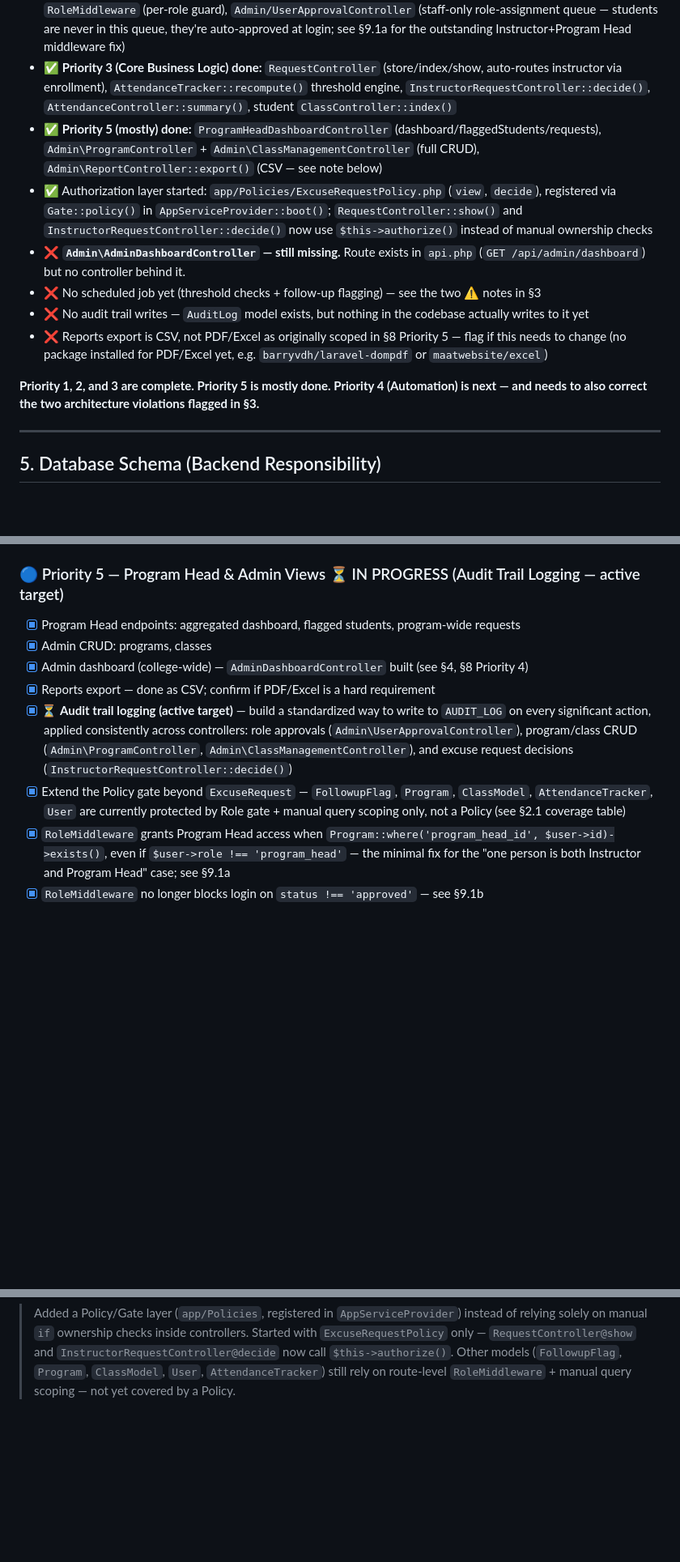
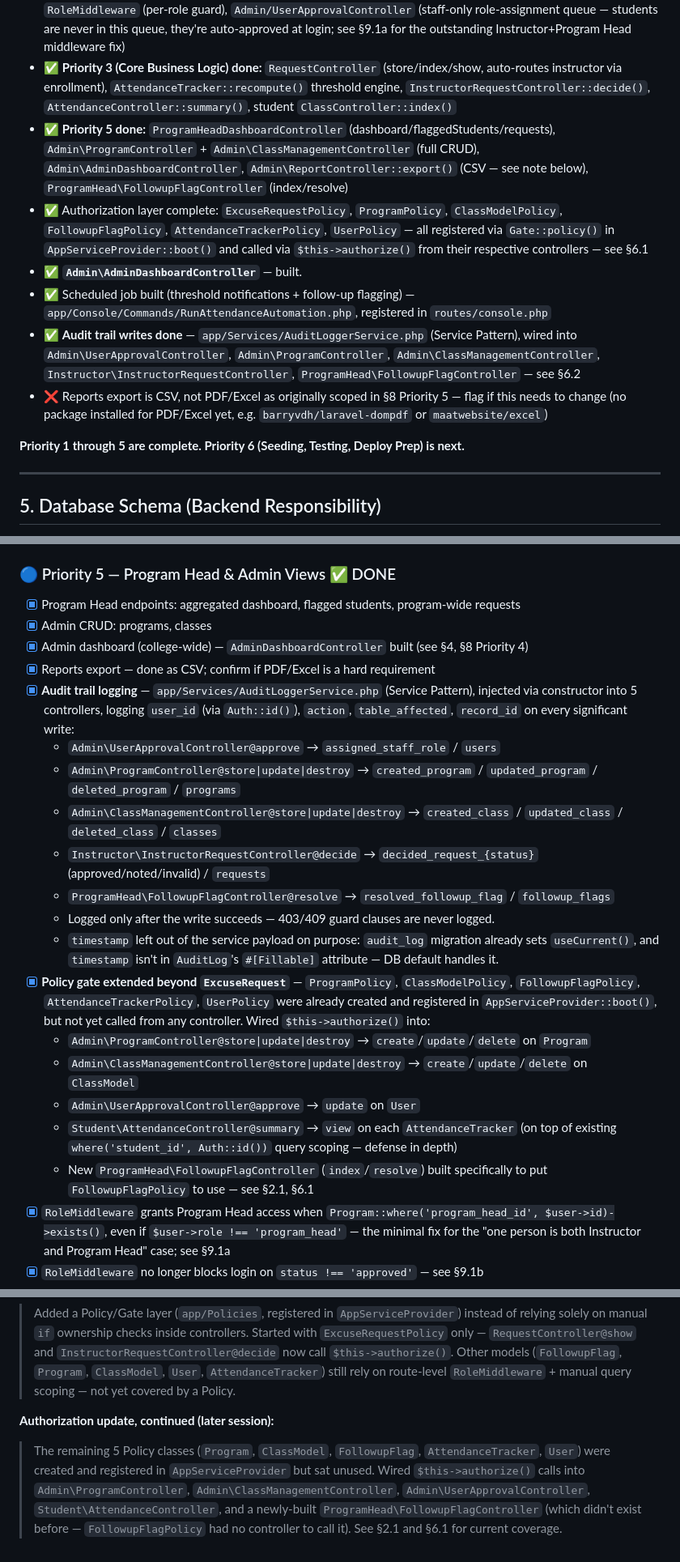
Before and after one commit to maki-sushi-distro/Absenteeism-Late-Report-and-Excuse-Letter-Management-Process-ALRM, a Markdown page: backend/BACKEND.md, 3 parts joined by grey strips. Shown at 81% size. GitHub-like rendering; blank space fills up the shorter version.

```diff
--- a/backend/BACKEND.md
+++ b/backend/BACKEND.md
@@ -143,14 +143,14 @@ Based on the files in `/backend`:
 - ✅ `routes/api.php` created and registered in `bootstrap/app.php` (`withRouting`)
 - ✅ Auth & Role System done: Socialite (Google) configured, `AuthController` (redirect/callback/logout/me), `RoleMiddleware` (per-role guard), `Admin/UserApprovalController` (staff-only role-assignment queue — students are never in this queue, they're auto-approved at login; see §9.1a for the outstanding Instructor+Program Head middleware fix)
 - ✅ **Priority 3 (Core Business Logic) done:** `RequestController` (store/index/show, auto-routes instructor via enrollment), `AttendanceTracker::recompute()` threshold engine, `InstructorRequestController::decide()`, `AttendanceController::summary()`, student `ClassController::index()`
-- ✅ **Priority 5 (mostly) done:** `ProgramHeadDashboardController` (dashboard/flaggedStudents/requests), `Admin\ProgramController` + `Admin\ClassManagementController` (full CRUD), `Admin\ReportController::export()` (CSV — see note below)
-- ✅ Authorization layer started: `app/Policies/ExcuseRequestPolicy.php` (`view`, `decide`), registered via `Gate::policy()` in `AppServiceProvider::boot()`; `RequestController::show()` and `InstructorRequestController::decide()` now use `$this->authorize()` instead of manual ownership checks
-- ❌ **`Admin\AdminDashboardController` — still missing.** Route exists in `api.php` (`GET /api/admin/dashboard`) but no controller behind it.
-- ❌ No scheduled job yet (threshold checks + follow-up flagging) — see the two ⚠️ notes in §3
-- ❌ No audit trail writes — `AuditLog` model exists, but nothing in the codebase actually writes to it yet
+- ✅ **Priority 5 done:** `ProgramHeadDashboardController` (dashboard/flaggedStudents/requests), `Admin\ProgramController` + `Admin\ClassManagementController` (full CRUD), `Admin\AdminDashboardController`, `Admin\ReportController::export()` (CSV — see note below), `ProgramHead\FollowupFlagController` (index/resolve)
+- ✅ Authorization layer complete: `ExcuseRequestPolicy`, `ProgramPolicy`, `ClassModelPolicy`, `FollowupFlagPolicy`, `AttendanceTrackerPolicy`, `UserPolicy` — all registered via `Gate::policy()` in `AppServiceProvider::boot()` and called via `$this->authorize()` from their respective controllers — see §6.1
+- ✅ **`Admin\AdminDashboardController`** — built.
+- ✅ Scheduled job built (threshold notifications + follow-up flagging) — `app/Console/Commands/RunAttendanceAutomation.php`, registered in `routes/console.php`
+- ✅ **Audit trail writes done** — `app/Services/AuditLoggerService.php` (Service Pattern), wired into `Admin\UserApprovalController`, `Admin\ProgramController`, `Admin\ClassManagementController`, `Instructor\InstructorRequestController`, `ProgramHead\FollowupFlagController` — see §6.2
 - ❌ Reports export is CSV, not PDF/Excel as originally scoped in §8 Priority 5 — flag if this needs to change (no package installed for PDF/Excel yet, e.g. `barryvdh/laravel-dompdf` or `maatwebsite/excel`)
 
-**Priority 1, 2, and 3 are complete. Priority 5 is mostly done. Priority 4 (Automation) is next — and needs to also correct the two architecture violations flagged in §3.**
+**Priority 1 through 5 are complete. Priority 6 (Seeding, Testing, Deploy Prep) is next.**
 
 ---
 
@@ -388,13 +420,25 @@ GOOGLE_REDIRECT_URI=
 - [x] Clean up `InstructorRequestController::applyToTracker()` — removed the inline notification/`FollowupFlag` logic (moved to the job above) and deleted the now-unused `notifyAll()` method.
 - [x] Manually add `warning_notified_at` / `ir_notified_at` to the ERD diagram.
 
-### 🔵 Priority 5 — Program Head & Admin Views ⏳ IN PROGRESS (Audit Trail Logging — active target)
+### 🔵 Priority 5 — Program Head & Admin Views ✅ DONE
 - [x] Program Head endpoints: aggregated dashboard, flagged students, program-wide requests
 - [x] Admin CRUD: programs, classes
 - [x] Admin dashboard (college-wide) — `AdminDashboardController` built (see §4, §8 Priority 4)
 - [x] Reports export — done as CSV; confirm if PDF/Excel is a hard requirement
-- [x] ⏳ **Audit trail logging (active target)** — build a standardized way to write to `AUDIT_LOG` on every significant action, applied consistently across controllers: role approvals (`Admin\UserApprovalController`), program/class CRUD (`Admin\ProgramController`, `Admin\ClassManagementController`), and excuse request decisions (`InstructorRequestController::decide()`)
-- [x] Extend the Policy gate beyond `ExcuseRequest` — `FollowupFlag`, `Program`, `ClassModel`, `AttendanceTracker`, `User` are currently protected by Role gate + manual query scoping only, not a Policy (see §2.1 coverage table)
+- [x] **Audit trail logging** — `app/Services/AuditLoggerService.php` (Service Pattern), injected via constructor into 5 controllers, logging `user_id` (via `Auth::id()`), `action`, `table_affected`, `record_id` on every significant write:
+  - `Admin\UserApprovalController@approve` → `assigned_staff_role` / `users`
+  - `Admin\ProgramController@store|update|destroy` → `created_program` / `updated_program` / `deleted_program` / `programs`
+  - `Admin\ClassManagementController@store|update|destroy` → `created_class` / `updated_class` / `deleted_class` / `classes`
+  - `Instructor\InstructorRequestController@decide` → `decided_request_{status}` (approved/noted/invalid) / `requests`
+  - `ProgramHead\FollowupFlagController@resolve` → `resolved_followup_flag` / `followup_flags`
+  - Logged only after the write succeeds — 403/409 guard clauses are never logged.
+  - `timestamp` left out of the service payload on purpose: `audit_log` migration already sets `useCurrent()`, and `timestamp` isn't in `AuditLog`'s `#[Fillable]` attribute — DB default handles it.
+- [x] **Policy gate extended beyond `ExcuseRequest`** — `ProgramPolicy`, `ClassModelPolicy`, `FollowupFlagPolicy`, `AttendanceTrackerPolicy`, `UserPolicy` were already created and registered in `AppServiceProvider::boot()`, but not yet called from any controller. Wired `$this->authorize()` into:
+  - `Admin\ProgramController@store|update|destroy` → `create`/`update`/`delete` on `Program`
+  - `Admin\ClassManagementController@store|update|destroy` → `create`/`update`/`delete` on `ClassModel`
+  - `Admin\UserApprovalController@approve` → `update` on `User`
+  - `Student\AttendanceController@summary` → `view` on each `AttendanceTracker` (on top of existing `where('student_id', Auth::id())` query scoping — defense in depth)
+  - New `ProgramHead\FollowupFlagController` (`index`/`resolve`) built specifically to put `FollowupFlagPolicy` to use — see §2.1, §6.1
 - [x] `RoleMiddleware` grants Program Head access when `Program::where('program_head_id', $user->id)->exists()`, even if `$user->role !== 'program_head'` — the minimal fix for the "one person is both Instructor and Program Head" case; see §9.1a
 - [x] `RoleMiddleware` no longer blocks login on `status !== 'approved'` — see §9.1b
 
@@ -476,3 +520,6 @@ Keeping a record here since this contradicts what's written in the original `ALR
 
 **Authorization update (this conversation):**
 > Added a Policy/Gate layer (`app/Policies`, registered in `AppServiceProvider`) instead of relying solely on manual `if` ownership checks inside controllers. Started with `ExcuseRequestPolicy` only — `RequestController@show` and `InstructorRequestController@decide` now call `$this->authorize()`. Other models (`FollowupFlag`, `Program`, `ClassModel`, `User`, `AttendanceTracker`) still rely on route-level `RoleMiddleware` + manual query scoping — not yet covered by a Policy.
+
+**Authorization update, continued (later session):**
+> The remaining 5 Policy classes (`Program`, `ClassModel`, `FollowupFlag`, `AttendanceTracker`, `User`) were created and registered in `AppServiceProvider` but sat unused. Wired `$this->authorize()` calls into `Admin\ProgramController`, `Admin\ClassManagementController`, `Admin\UserApprovalController`, `Student\AttendanceController`, and a newly-built `ProgramHead\FollowupFlagController` (which didn't exist before — `FollowupFlagPolicy` had no controller to call it). See §2.1 and §6.1 for current coverage.
```
Also changed, not shown: other parts of backend/BACKEND.md (+45 -13 lines).
